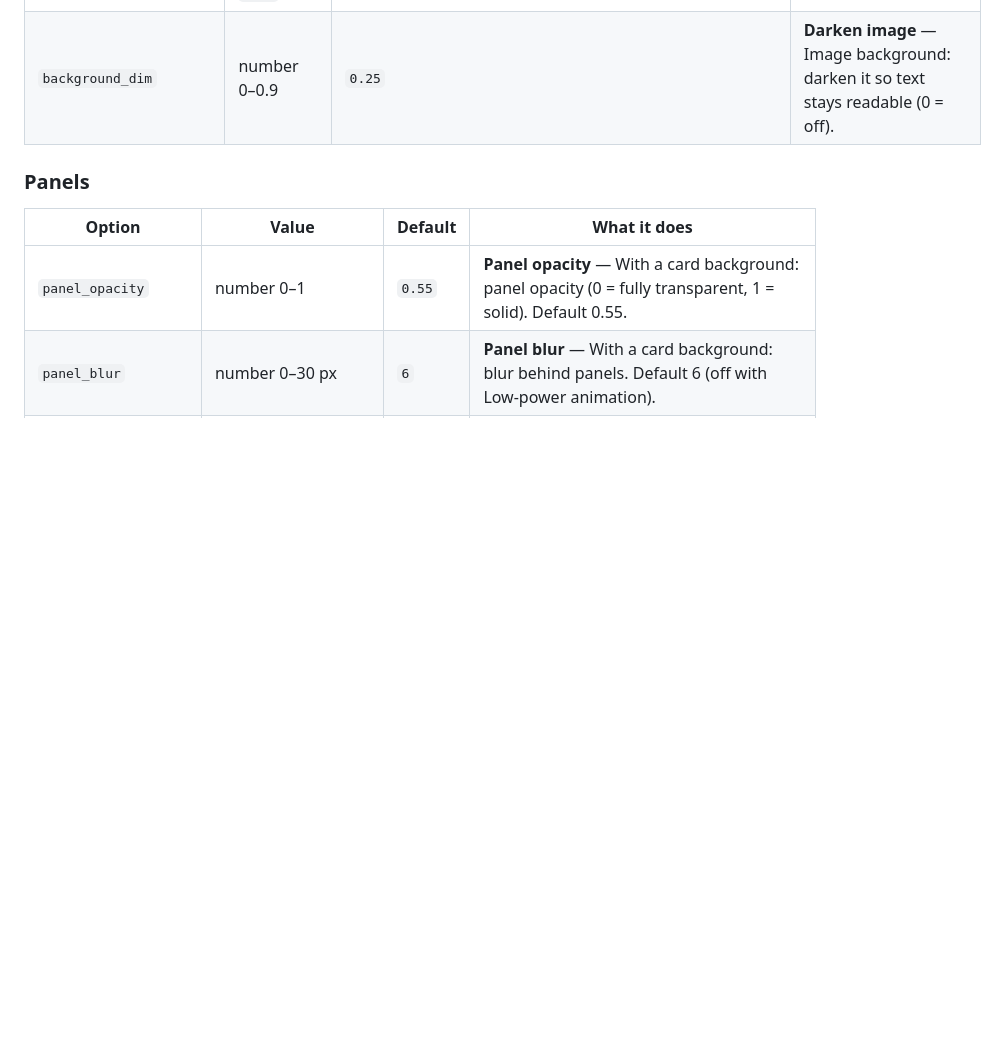
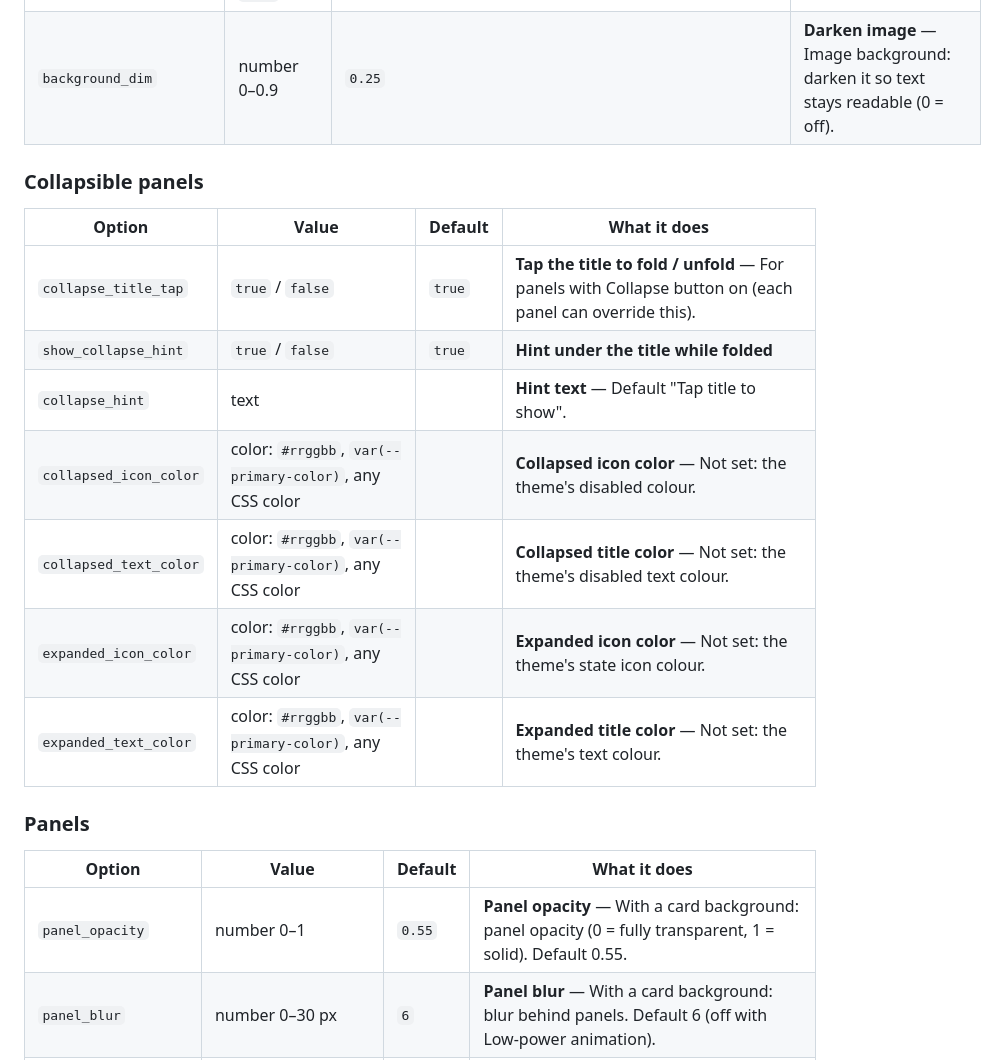
Before and after one commit to Ltek/weather-station-flex-card, a Markdown page: docs/CONFIGURATION.md, the part around one of its changes. Drawn GitHub-style; blank space fills up the shorter version.

```diff
--- a/docs/CONFIGURATION.md
+++ b/docs/CONFIGURATION.md
@@ -58,6 +58,18 @@ With no `panels:` the card shows its default dashboard (hero, bulletin, Sky Trac
 | `background_image_fit` | `cover` · `contain` · `tile` | `cover` | **Image fit** |
 | `background_dim` | number 0–0.9 | `0.25` | **Darken image** — Image background: darken it so text stays readable (0 = off). |
 
+### Collapsible panels
+
+| Option | Value | Default | What it does |
+|---|---|---|---|
+| `collapse_title_tap` | `true` / `false` | `true` | **Tap the title to fold / unfold** — For panels with Collapse button on (each panel can override this). |
+| `show_collapse_hint` | `true` / `false` | `true` | **Hint under the title while folded** |
+| `collapse_hint` | text |  | **Hint text** — Default "Tap title to show". |
+| `collapsed_icon_color` | color: `#rrggbb`, `var(--primary-color)`, any CSS color |  | **Collapsed icon color** — Not set: the theme's disabled colour. |
+| `collapsed_text_color` | color: `#rrggbb`, `var(--primary-color)`, any CSS color |  | **Collapsed title color** — Not set: the theme's disabled text colour. |
+| `expanded_icon_color` | color: `#rrggbb`, `var(--primary-color)`, any CSS color |  | **Expanded icon color** — Not set: the theme's state icon colour. |
+| `expanded_text_color` | color: `#rrggbb`, `var(--primary-color)`, any CSS color |  | **Expanded title color** — Not set: the theme's text colour. |
+
 ### Panels
 
 | Option | Value | Default | What it does |
```
Also changed, not shown: other parts of docs/CONFIGURATION.md (+11 -3 lines).
